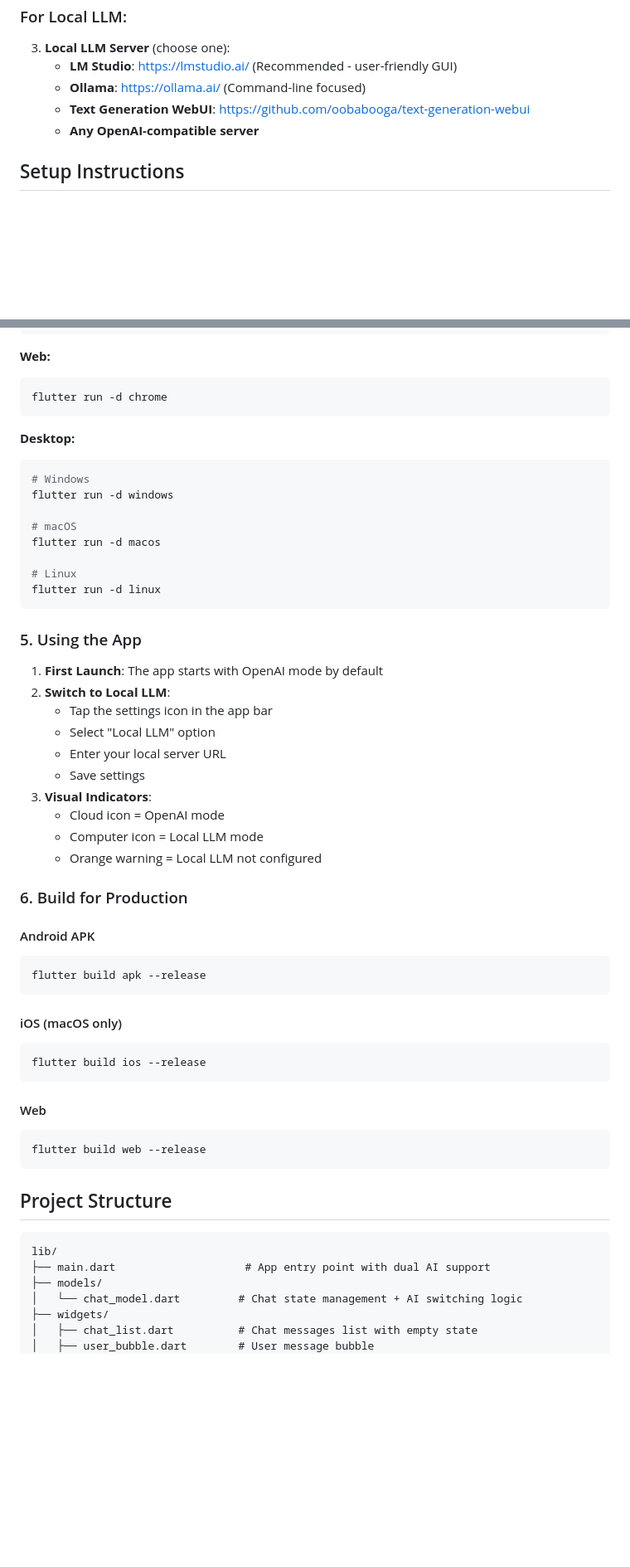
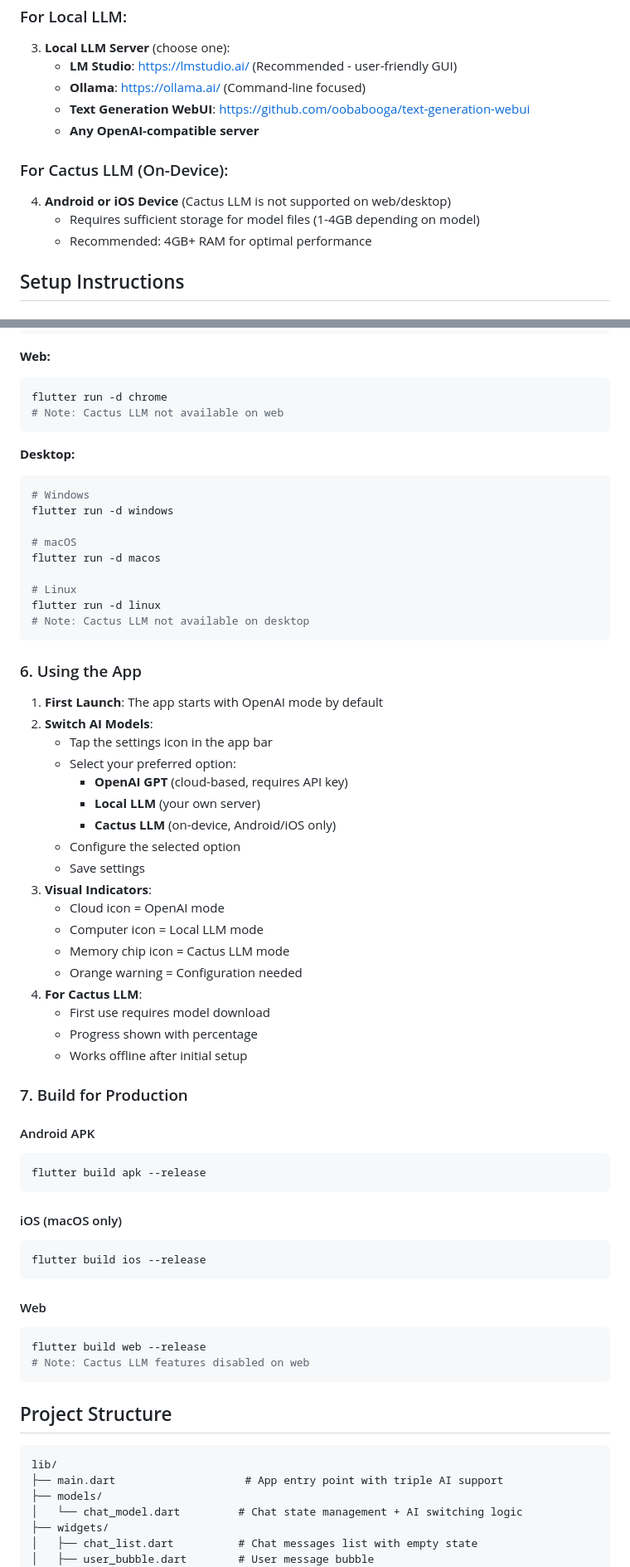
Before and after one commit to seehiong/project_byogpt, a Markdown page: README.md, 2 parts joined by grey strips. Shown at 83% size. Rendered like a GitHub page; blank space fills up the shorter version.

````diff
--- a/README.md
+++ b/README.md
@@ -43,6 +46,11 @@ The app features:
    - **Text Generation WebUI**: https://github.com/oobabooga/text-generation-webui
    - **Any OpenAI-compatible server**
 
+### For Cactus LLM (On-Device):
+4. **Android or iOS Device** (Cactus LLM is not supported on web/desktop)
+   - Requires sufficient storage for model files (1-4GB depending on model)
+   - Recommended: 4GB+ RAM for optimal performance
+
 ## Setup Instructions
 
 ### 1. Clone and Setup Project
@@ -112,6 +140,7 @@ flutter run -d ios
 **Web:**
 ```bash
 flutter run -d chrome
+# Note: Cactus LLM not available on web
 ```
 
 **Desktop:**
@@ -124,22 +153,31 @@ flutter run -d macos
 
 # Linux
 flutter run -d linux
+# Note: Cactus LLM not available on desktop
 ```
 
-### 5. Using the App
+### 6. Using the App
 
 1. **First Launch**: The app starts with OpenAI mode by default
-2. **Switch to Local LLM**:
+2. **Switch AI Models**:
    - Tap the settings icon in the app bar
-   - Select "Local LLM" option
-   - Enter your local server URL
+   - Select your preferred option:
+     - **OpenAI GPT** (cloud-based, requires API key)
+     - **Local LLM** (your own server)
+     - **Cactus LLM** (on-device, Android/iOS only)
+   - Configure the selected option
    - Save settings
 3. **Visual Indicators**:
    - Cloud icon = OpenAI mode
    - Computer icon = Local LLM mode
-   - Orange warning = Local LLM not configured
+   - Memory chip icon = Cactus LLM mode
+   - Orange warning = Configuration needed
+4. **For Cactus LLM**:
+   - First use requires model download
+   - Progress shown with percentage
+   - Works offline after initial setup
 
-### 6. Build for Production
+### 7. Build for Production
 
 #### Android APK
 ```bash
@@ -154,13 +192,14 @@ flutter build ios --release
 #### Web
 ```bash
 flutter build web --release
+# Note: Cactus LLM features disabled on web
 ```
 
 ## Project Structure
 
 ```
 lib/
-├── main.dart                    # App entry point with dual AI support
+├── main.dart                    # App entry point with triple AI support
 ├── models/
 │   └── chat_model.dart         # Chat state management + AI switching logic
 ├── widgets/
````
Also changed, not shown: other parts of README.md (+83 -27 lines).
